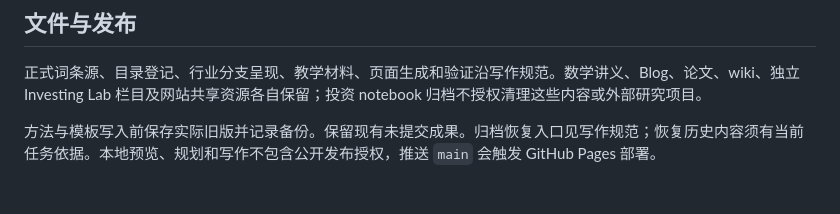
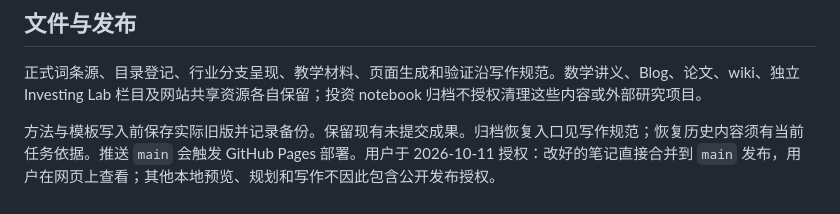
Before and after one commit to Ou-Liu-Red-Sugar/Ou-Liu-Red-Sugar.github.io, a Markdown page: AGENTS.md, the part around the change. Rendered like a GitHub page.

Commit message:
Record the author's instructions on skills and publishing
docs/writing-requirements.md quotes the author's 2026-10-11 instructions:
article revisions skip the chinese-writing skill workflow for now, and
finished figures and text are merged to main and reviewed on the site.
AGENTS.md records the same publishing authorisation. Previous text is in
git history.

Co-Authored-By: Claude Opus 5.5 <noreply@anthropic.com>
Claude-Session: https://claude.ai/code/session_01Xn955UiBnDYiZjXQq3d8A2

```diff
--- a/AGENTS.md
+++ b/AGENTS.md
@@ -18,4 +18,4 @@
 
 正式词条源、目录登记、行业分支呈现、教学材料、页面生成和验证沿写作规范。数学讲义、Blog、论文、wiki、独立 Investing Lab 栏目及网站共享资源各自保留；投资 notebook 归档不授权清理这些内容或外部研究项目。
 
-方法与模板写入前保存实际旧版并记录备份。保留现有未提交成果。归档恢复入口见写作规范；恢复历史内容须有当前任务依据。本地预览、规划和写作不包含公开发布授权，推送 `main` 会触发 GitHub Pages 部署。
+方法与模板写入前保存实际旧版并记录备份。保留现有未提交成果。归档恢复入口见写作规范；恢复历史内容须有当前任务依据。推送 `main` 会触发 GitHub Pages 部署。用户于 2026-10-11 授权：改好的笔记直接合并到 `main` 发布，用户在网页上查看；其他本地预览、规划和写作不因此包含公开发布授权。
```
Also changed, not shown: docs/writing-requirements.md (+2 -0 lines).
